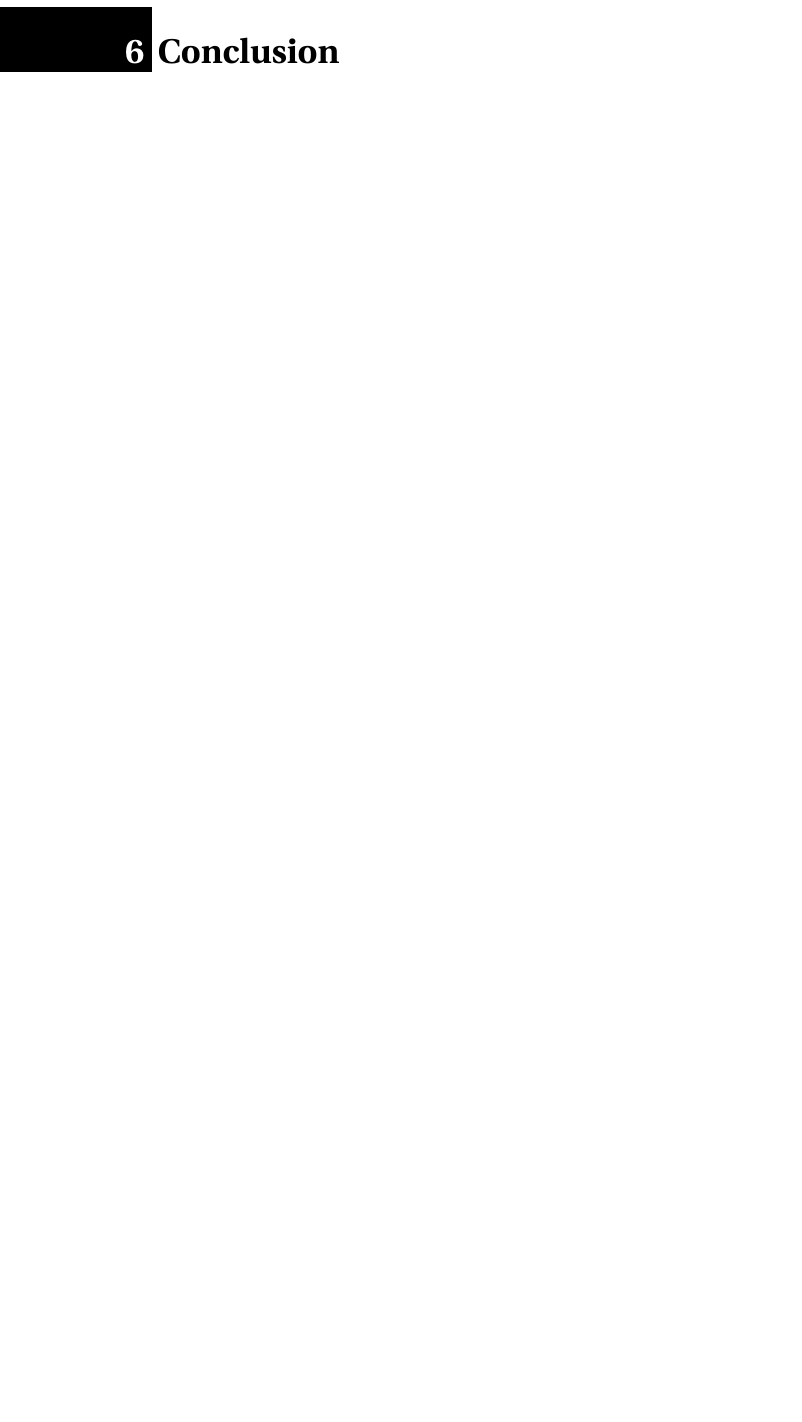
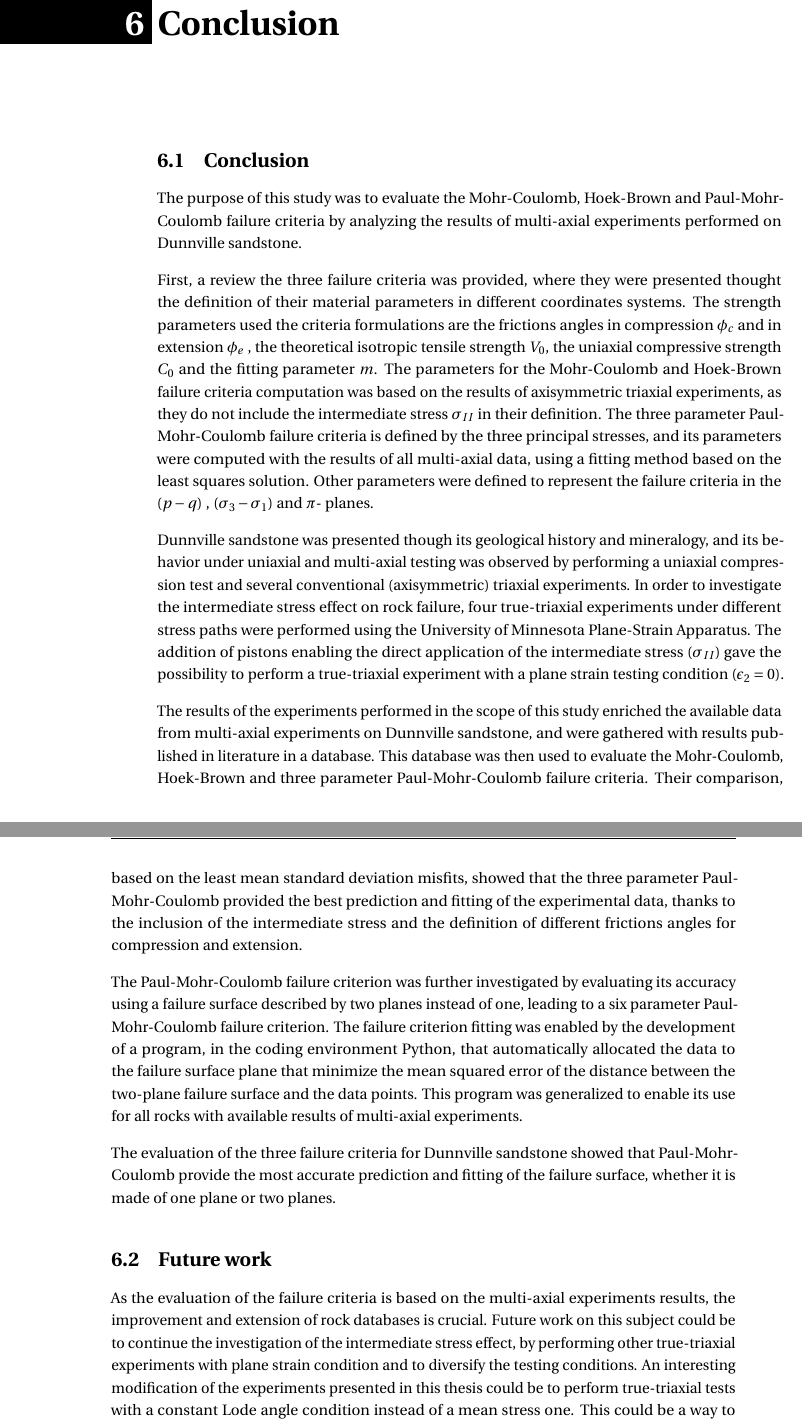
Before and after one commit to hfuselier/PDM, a LaTeX thesis (Latex/PDM.tex, which reads Latex/main/ch6_conclusion.tex): part of page 93 of 94 before the commit and two parts of pages 93 and 94 of 94 after it, the two joined at a grey line, cut so that both start at the same text, the shorter picture padded with empty space. Compiled offline with pdfLaTeX.

Commit message:
Update : Ch6  Conclusion

```diff
--- a/Latex/main/ch6_conclusion.tex
+++ b/Latex/main/ch6_conclusion.tex
@@ -1 +1,18 @@
 \chapter{Conclusion}\label{ch6:chapter6}
+\section{Conclusion}
+
+The purpose of this study was to evaluate the Mohr-Coulomb, Hoek-Brown and Paul-Mohr-Coulomb failure criteria by analyzing the results of multi-axial experiments performed on Dunnville sandstone.
+
+First, a review the three failure criteria was provided, where they were presented thought the definition of their material parameters in different coordinates systems. The strength parameters used the criteria formulations are the frictions angles in compression $\phi_c$ and in extension $\phi_e$ , the theoretical isotropic tensile strength $V_0$, the uniaxial compressive strength $C_0$ and the fitting parameter $m$. The parameters for the Mohr-Coulomb and Hoek-Brown failure criteria computation was based on the results of axisymmetric triaxial experiments, as they do not include the intermediate stress $\sigma_{II}$ in their definition. The three parameter Paul-Mohr-Coulomb failure criteria is defined by the three principal stresses, and its parameters were computed with the results of all multi-axial data, using a fitting method based on the least squares solution.  Other parameters were defined to represent the failure criteria in the $(p-q)$ , $(\sigma_3-\sigma_1)$ and $\pi$- planes.
+
+Dunnville sandstone was presented though its geological history and mineralogy, and its behavior under uniaxial and multi-axial testing was observed by performing a uniaxial compression test and several conventional (axisymmetric) triaxial experiments. In order to investigate the intermediate stress effect on rock failure, four true-triaxial experiments under different stress paths were performed using the University of Minnesota Plane-Strain Apparatus. The addition of pistons enabling the direct application of the intermediate stress ($\sigma_{II}$) gave the possibility to perform a true-triaxial experiment with a plane strain testing condition ($\epsilon_2=0$).
+
+The results of the experiments performed in the scope of this study enriched the available data from multi-axial experiments on Dunnville sandstone, and were gathered with results published in literature in a database. This database was then used to evaluate the Mohr-Coulomb, Hoek-Brown and three parameter Paul-Mohr-Coulomb failure criteria. Their comparison, based on the least mean standard deviation misfits, showed that the three parameter Paul-Mohr-Coulomb provided the best prediction and fitting of the experimental data, thanks to the inclusion of the intermediate stress and the definition of different frictions angles for compression and extension.
+
+The Paul-Mohr-Coulomb failure criterion was further investigated by evaluating its accuracy using a failure surface described by two planes instead of one, leading to a six parameter Paul-Mohr-Coulomb failure criterion. The failure criterion fitting was enabled by the development of a program, in the coding environment Python, that automatically allocated the data to the failure surface plane that minimize the mean squared error of the distance between the two-plane failure surface and the data points. This program was generalized to enable its use for all rocks with available results of multi-axial experiments.
+
+The evaluation of the three failure criteria for Dunnville sandstone showed that Paul-Mohr-Coulomb provide the most accurate prediction and fitting of the failure surface, whether it is made of one plane or two planes.
+
+\section{Future work}
+
+As the evaluation of the failure criteria is based on the multi-axial experiments results, the improvement and extension of rock databases is crucial. Future work on this subject could be to continue the investigation of the intermediate stress effect, by performing other true-triaxial experiments with plane strain condition and to diversify the testing conditions. An interesting modification of the experiments presented in this thesis could be to perform true-triaxial tests with a constant Lode angle condition instead of a mean stress one. This could be a way to investigate the effect of the Lode angle value on failure of rocks.
```
Also changed, not shown: Latex/main/ch3_dunnville_sandstone.tex (+2 -2 lines).
